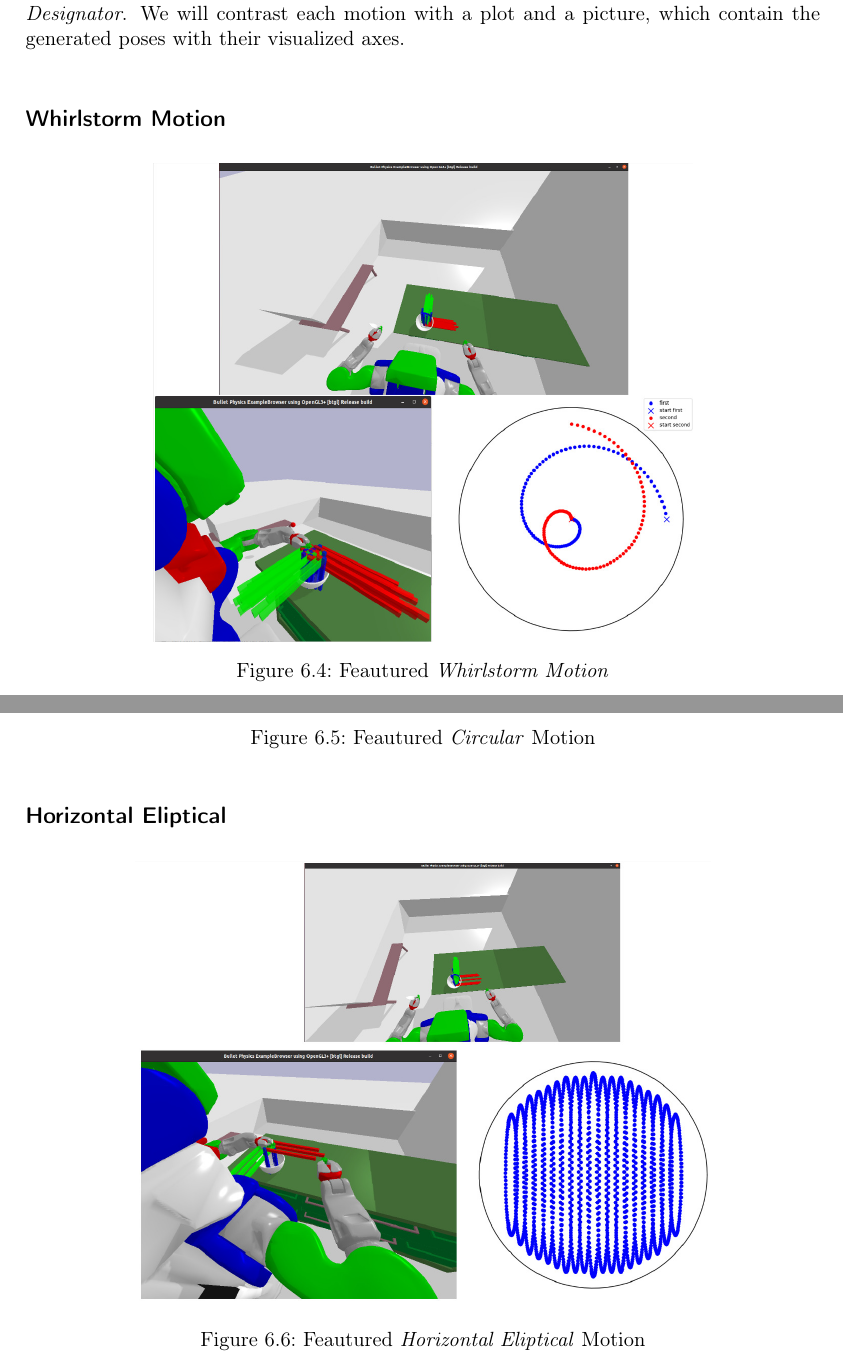
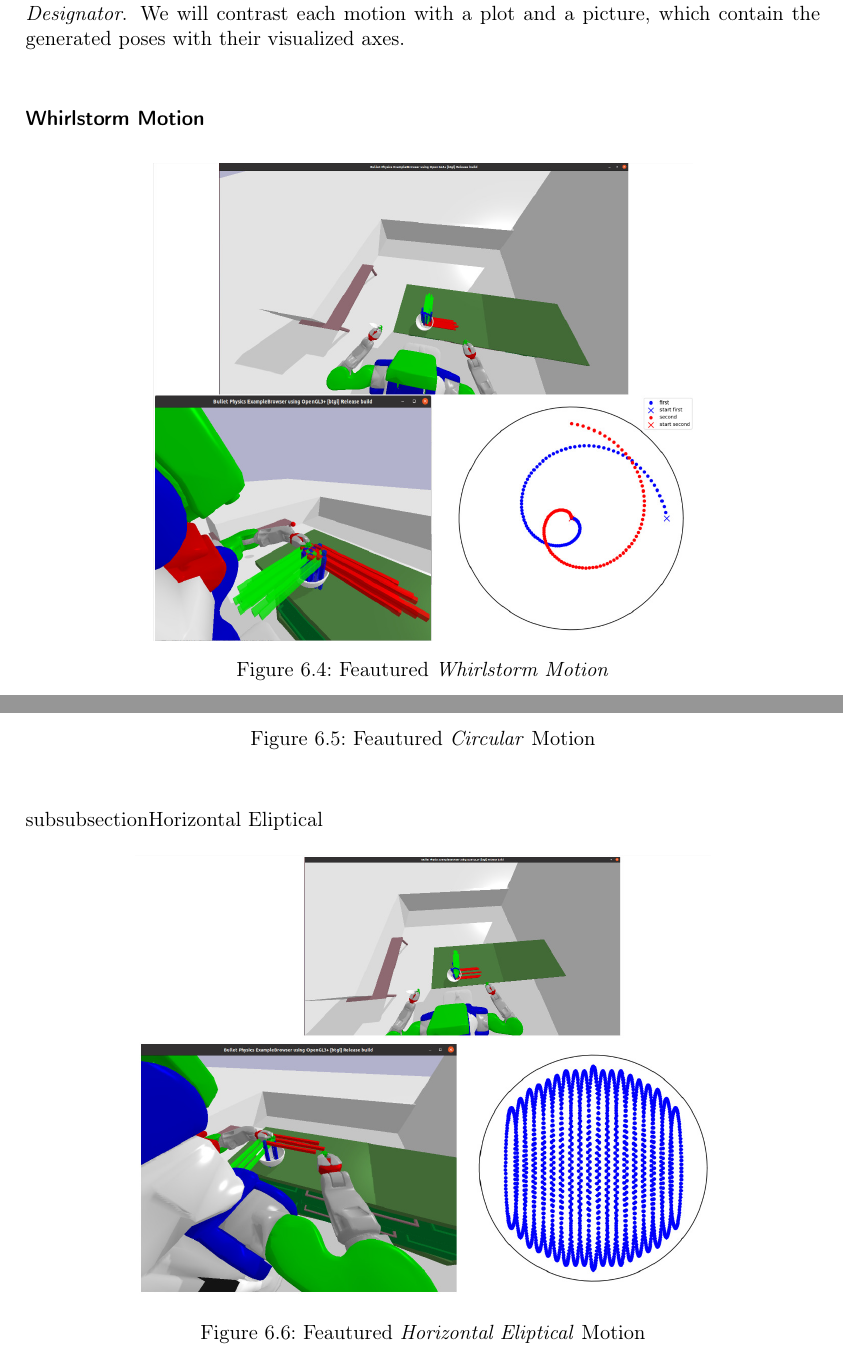
Before and after one commit to sorinar329/MasterMixing-Documentation, a LaTeX thesis (MixingMasterArbeit.tex, which reads sections/simulation.tex): two parts of pages 50 and 51 of 88, joined at a grey line, cut so that both start at the same text. Compiled offline with pdfLaTeX.

Commit message:
change subsection to subsubsection in simulated motions section

```diff
--- a/sections/simulation.tex
+++ b/sections/simulation.tex
@@ -225,7 +225,7 @@ Once all descriptions are available for the \textit{MixingActionDesignator}, it
 This section will illustrate the results of our implemented motions in the \textit{MixingActionDesignator}.
 We will contrast each motion with a plot and a picture, which contain the generated poses with their visualized axes.
 
-\subsection*{Whirlstorm Motion}
+\subsubsection{Whirlstorm Motion}
 
 \begin{figure}[H]
     \centering
@@ -246,7 +246,7 @@ We will contrast each motion with a plot and a picture, which contain the genera
 \end{figure}
 
 
-\subsection*{Horizontal Eliptical}
+subsubsection{Horizontal Eliptical}
 \begin{figure}[H]
     \centering
     \includegraphics[scale=0.27]{Graphics/horizontal_showcase.jpg}
```
Also changed, not shown: sections/simulation.tex (4 more changed lines).
